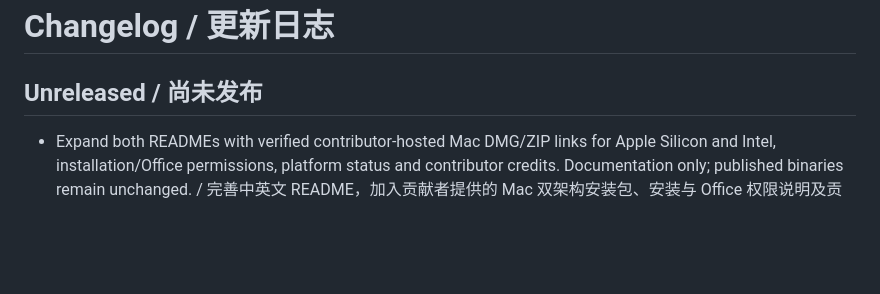
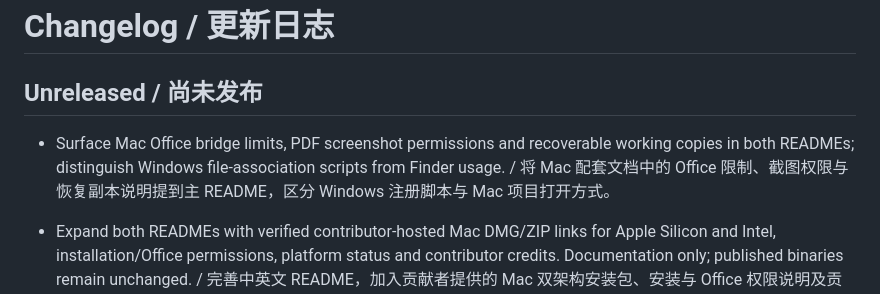
Before and after one commit to LTH0001/pagenote, a Markdown page: CHANGELOG.md, the part around the change. Drawn GitHub-style; blank space fills up the shorter version.

```diff
--- a/CHANGELOG.md
+++ b/CHANGELOG.md
@@ -1,6 +1,8 @@
 # Changelog / 更新日志
 
 ## Unreleased / 尚未发布
+
+- Surface Mac Office bridge limits, PDF screenshot permissions and recoverable working copies in both READMEs; distinguish Windows file-association scripts from Finder usage. / 将 Mac 配套文档中的 Office 限制、截图权限与恢复副本说明提到主 README，区分 Windows 注册脚本与 Mac 项目打开方式。
 
 - Expand both READMEs with verified contributor-hosted Mac DMG/ZIP links for Apple Silicon and Intel, installation/Office permissions, platform status and contributor credits. Documentation only; published binaries remain unchanged. / 完善中英文 README，加入贡献者提供的 Mac 双架构安装包、安装与 Office 权限说明及贡献致谢，明确其测试版和独立构建身份；不替换已发布程序。
 
```
Also changed, not shown: README.en.md (+4 -0 lines), README.md (+3 -1 lines).
